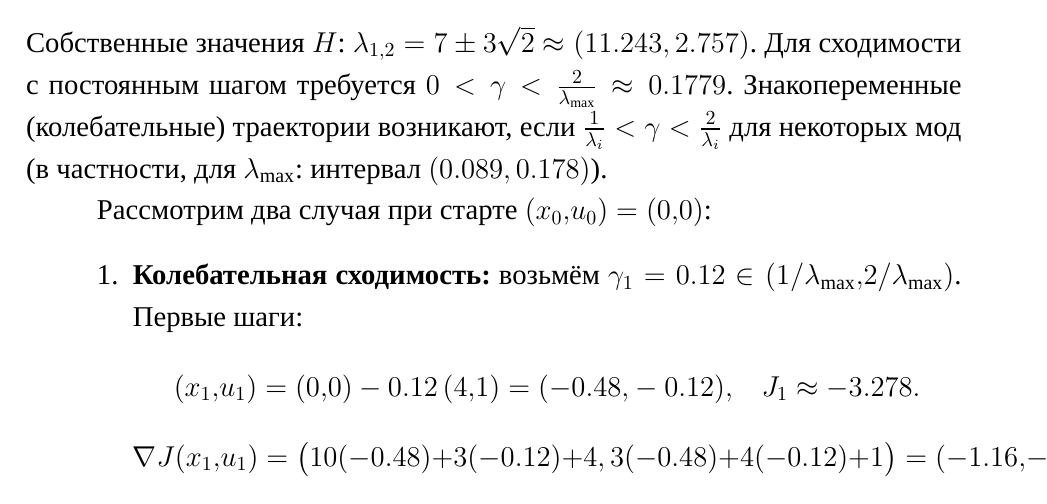
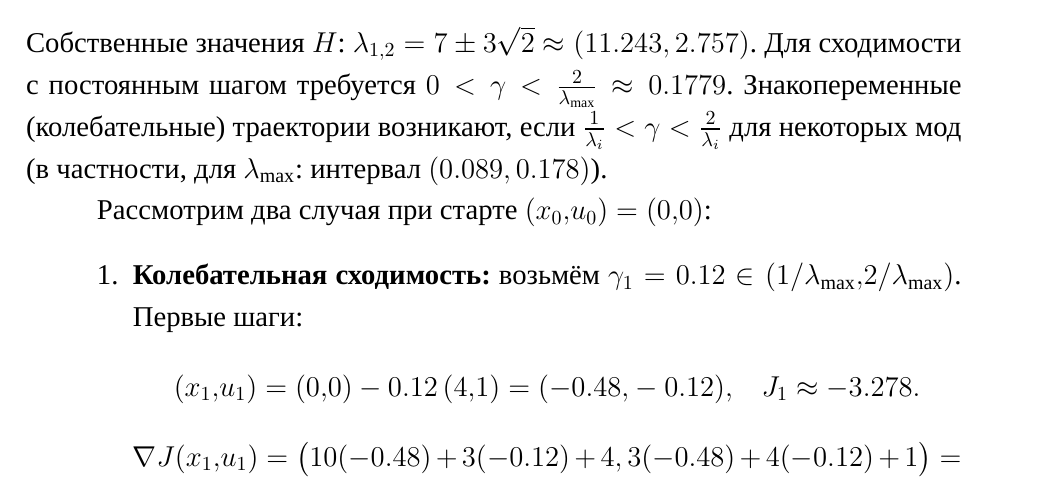
Before and after one commit to Leonid-Zykin/optimal-control-theory, a LaTeX book (lab1/OCT_lab1_report.tex, which reads lab1/2_main.tex): part of page 5 of 7, cut so that both start at the same text. Compiled offline with XeLaTeX; a missing font is replaced by an installed copy or a similar font.

Commit message:
Lab 1 approved

```diff
--- a/lab1/2_main.tex
+++ b/lab1/2_main.tex
@@ -144,7 +144,9 @@ print({"x": float(sol[0]), "u": float(sol[1]), "lambda": float(sol[2]), "J": flo
  (x_1,u_1)=(0,0)-0.12\,(4,1)=(-0.48,-0.12),\quad J_1\approx-3.278.
  \]
  \[
- \nabla J(x_1,u_1)=\big(10(-0.48)+3(-0.12)+4,\,3(-0.48)+4(-0.12)+1\big)
+ \nabla J(x_1,u_1)=\big(10(-0.48)+3(-0.12)+4,\,3(-0.48)+4(-0.12)+1\big) =
+ \]
+ \[
  = (-1.16,-0.04).
  \]
  \[
```
Also changed, not shown: lab1/OCT_lab1_report.pdf.
